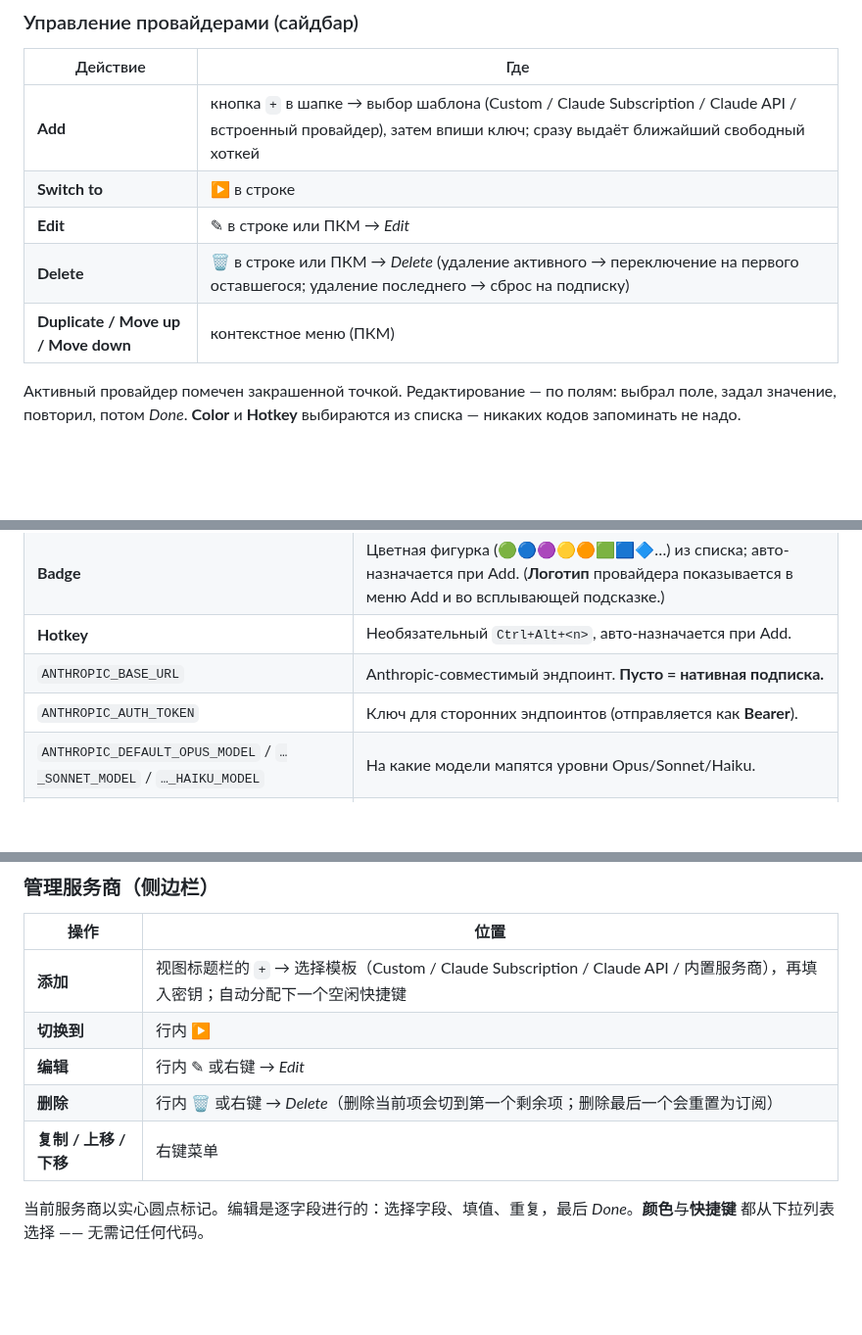
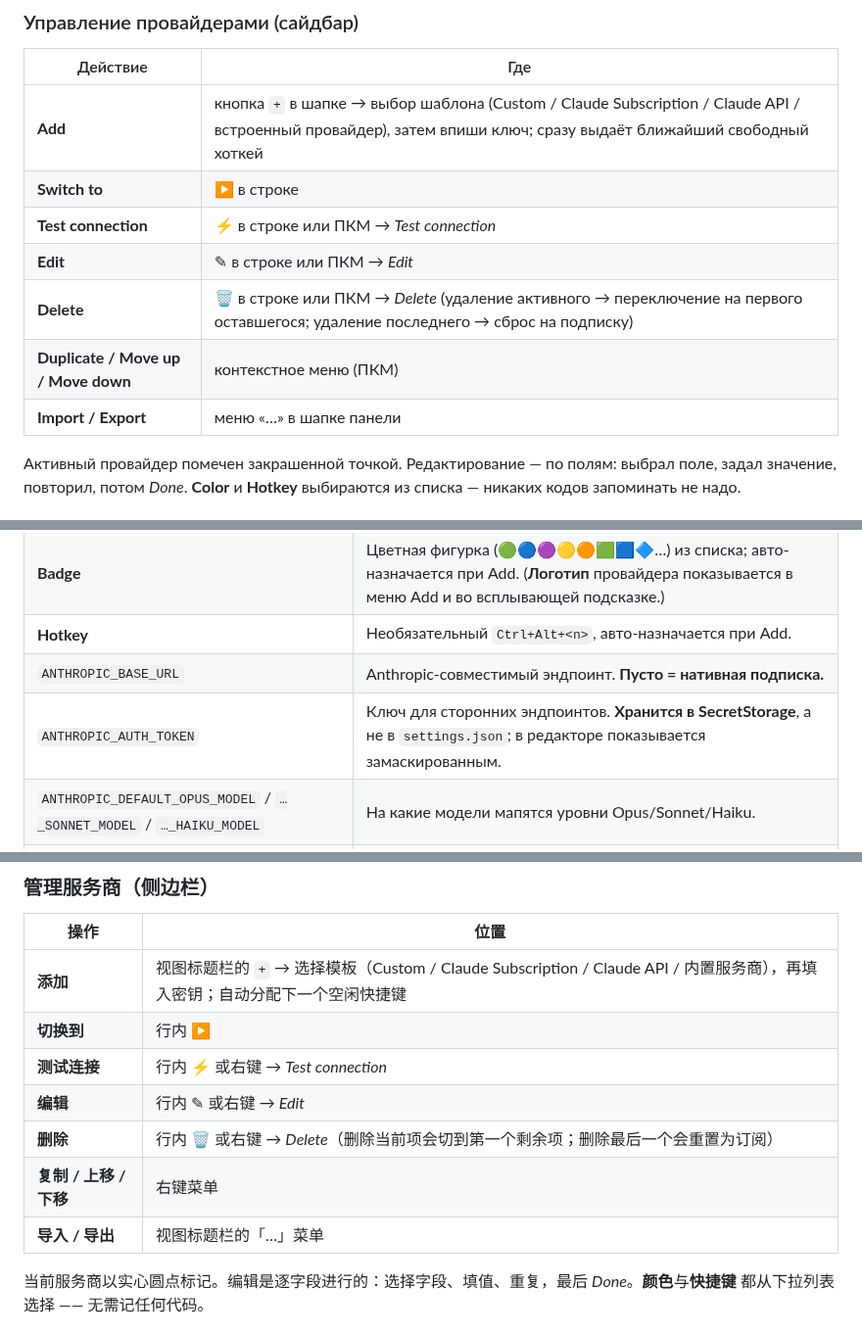
Before and after one commit to lobacom/claude-provider-switcher, a Markdown page: README.md, 3 parts joined by grey strips. Shown at 98% size. Rendered like a GitHub page; blank space fills up the shorter version.

```diff
--- a/README.md
+++ b/README.md
@@ -231,9 +235,11 @@ exact model **id** from `http://localhost:1234/v1/models`; token = any non-empty
 | --- | --- |
 | **Add** | кнопка `+` в шапке → выбор шаблона (Custom / Claude Subscription / Claude API / встроенный провайдер), затем впиши ключ; сразу выдаёт ближайший свободный хоткей |
 | **Switch to** | ▶ в строке |
+| **Test connection** | ⚡ в строке или ПКМ → *Test connection* |
 | **Edit** | ✎ в строке или ПКМ → *Edit* |
 | **Delete** | 🗑 в строке или ПКМ → *Delete* (удаление активного → переключение на первого оставшегося; удаление последнего → сброс на подписку) |
 | **Duplicate / Move up / Move down** | контекстное меню (ПКМ) |
+| **Import / Export** | меню «…» в шапке панели |
 
 Активный провайдер помечен закрашенной точкой. Редактирование — по полям: выбрал поле, задал значение,
 повторил, потом *Done*. **Color** и **Hotkey** выбираются из списка — никаких кодов запоминать не надо.
@@ -253,7 +259,7 @@ exact model **id** from `http://localhost:1234/v1/models`; token = any non-empty
 | **Badge** | Цветная фигурка (🟢🔵🟣🟡🟠🟩🟦🔷…) из списка; авто-назначается при Add. (**Логотип** провайдера показывается в меню Add и во всплывающей подсказке.) |
 | **Hotkey** | Необязательный `Ctrl+Alt+<n>`, авто-назначается при Add. |
 | `ANTHROPIC_BASE_URL` | Anthropic-совместимый эндпоинт. **Пусто = нативная подписка.** |
-| `ANTHROPIC_AUTH_TOKEN` | Ключ для сторонних эндпоинтов (отправляется как **Bearer**). |
+| `ANTHROPIC_AUTH_TOKEN` | Ключ для сторонних эндпоинтов. **Хранится в SecretStorage**, а не в `settings.json`; в редакторе показывается замаскированным. |
 | `ANTHROPIC_DEFAULT_OPUS_MODEL` / `…_SONNET_MODEL` / `…_HAIKU_MODEL` | На какие модели мапятся уровни Opus/Sonnet/Haiku. |
 | `API_TIMEOUT_MS` | (необязательно) таймаут запроса в мс. |
 
@@ -341,9 +345,11 @@ exact model **id** from `http://localhost:1234/v1/models`; token = any non-empty
 | --- | --- |
 | **添加** | 视图标题栏的 `+` → 选择模板（Custom / Claude Subscription / Claude API / 内置服务商），再填入密钥；自动分配下一个空闲快捷键 |
 | **切换到** | 行内 ▶ |
+| **测试连接** | 行内 ⚡ 或右键 → *Test connection* |
 | **编辑** | 行内 ✎ 或右键 → *Edit* |
 | **删除** | 行内 🗑 或右键 → *Delete*（删除当前项会切到第一个剩余项；删除最后一个会重置为订阅） |
 | **复制 / 上移 / 下移** | 右键菜单 |
+| **导入 / 导出** | 视图标题栏的「…」菜单 |
 
 当前服务商以实心圆点标记。编辑是逐字段进行的：选择字段、填值、重复，最后 *Done*。**颜色**与**快捷键**
 都从下拉列表选择 —— 无需记任何代码。
```
Also changed, not shown: other parts of README.md (+29 -21 lines), CHANGELOG.md (+17 -0 lines), media/screenshot.png (added), media/screenshots/01-sidebar.png (deleted), media/screenshots/02-add-provider.png (deleted), media/screenshots/03-tooltip.png (deleted), 3 other files.
